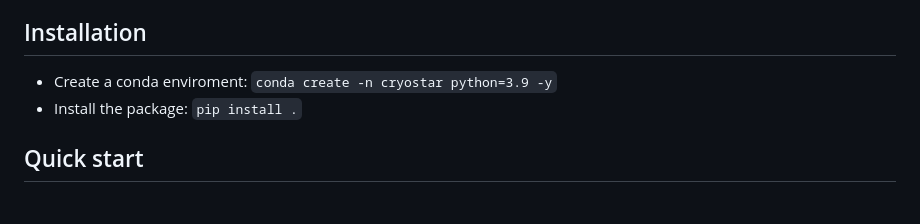
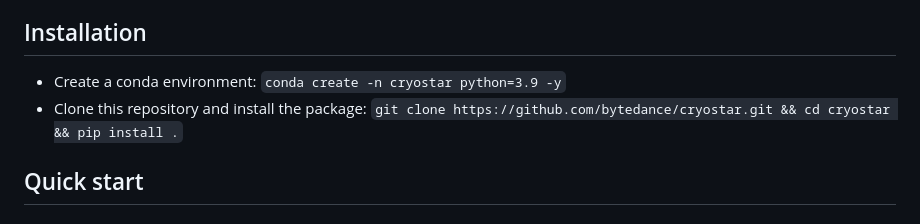
Before and after one commit to bytedance/cryostar, a Markdown page: README.md, the part around the change. GitHub-like rendering.

Commit message:
doc: fix typo, install

```diff
--- a/README.md
+++ b/README.md
@@ -12,8 +12,8 @@ The detailed user guide can be found at [here](https://byte-research.gitbook.io/
 
 ## Installation
 
-- Create a conda enviroment: `conda create -n cryostar python=3.9 -y`
-- Install the package: `pip install .`
+- Create a conda environment: `conda create -n cryostar python=3.9 -y`
+- Clone this repository and install the package: `git clone https://github.com/bytedance/cryostar.git && cd cryostar && pip install .`
 
 ## Quick start
 
```
